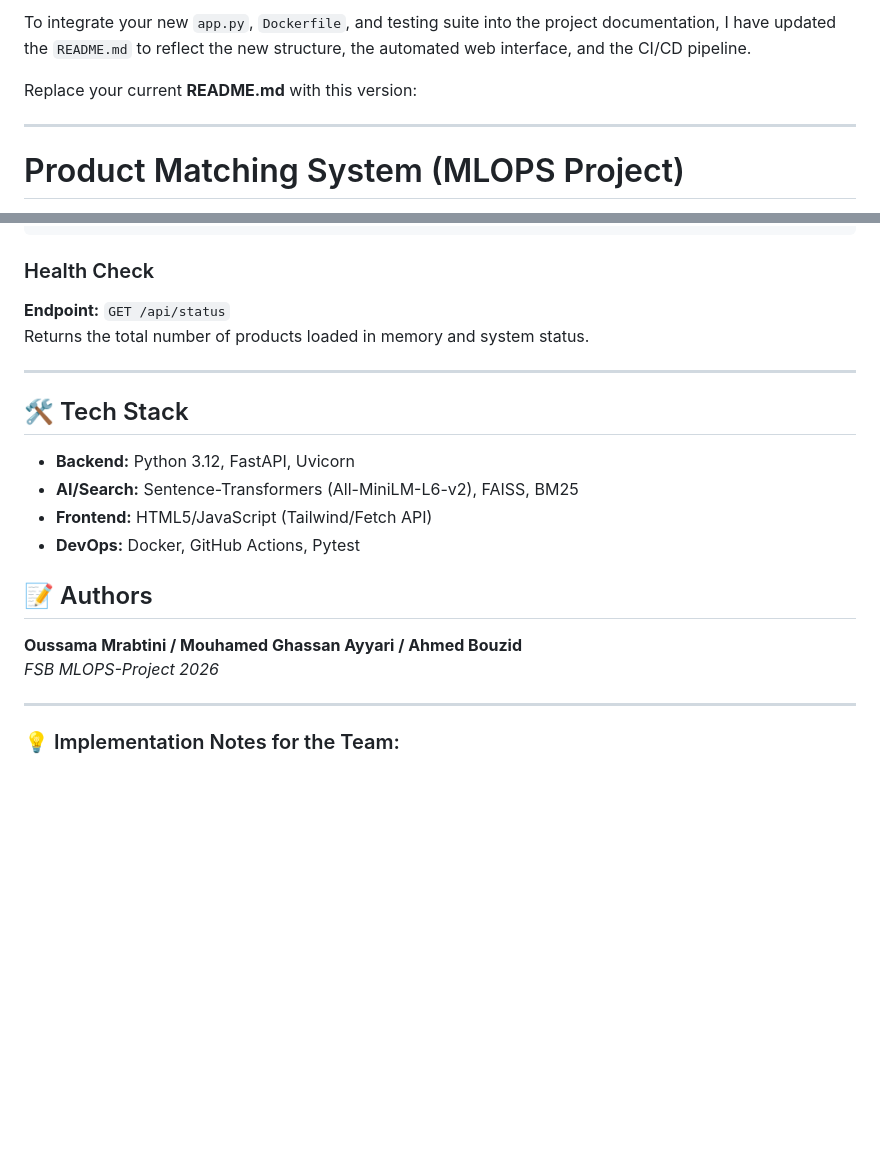
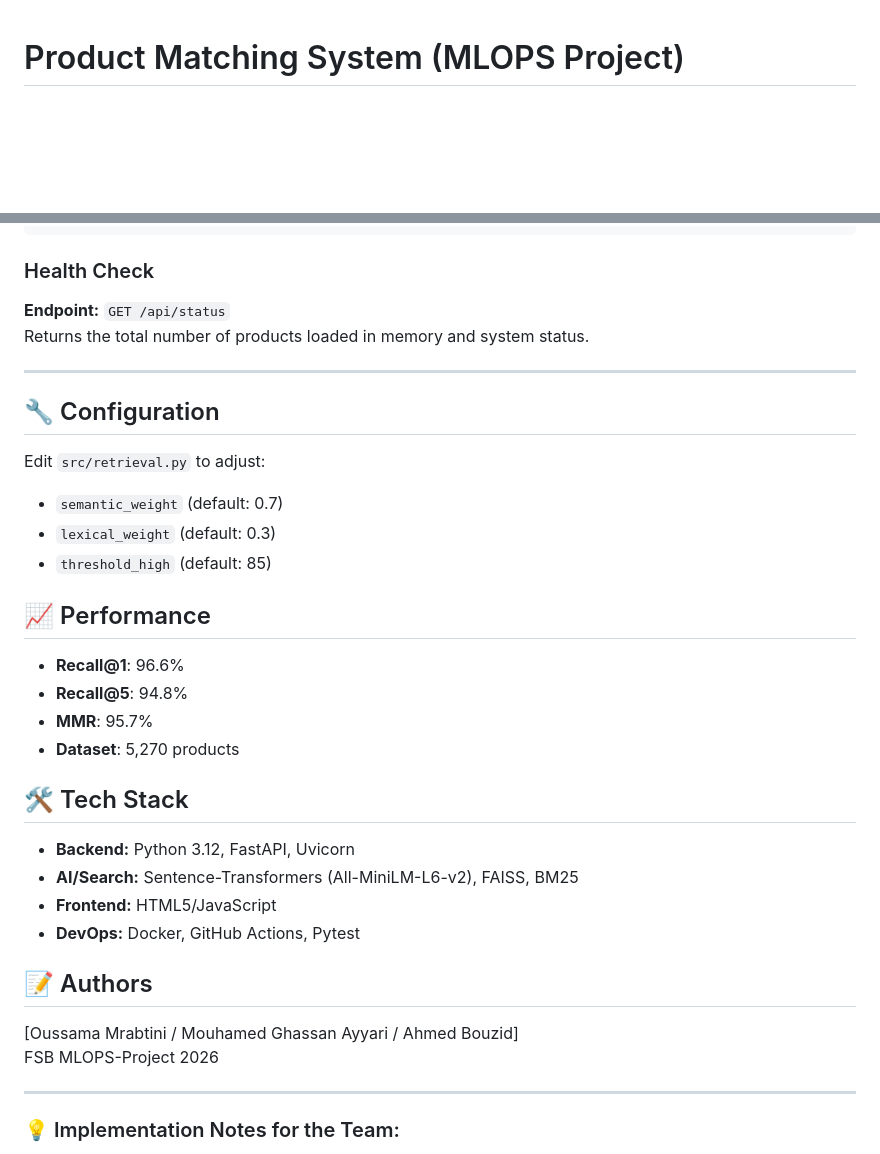
Before and after one commit to AhmedbBZ/product-matching-system, a Markdown page: README.md, 2 parts joined by grey strips. GitHub-like rendering; blank space fills up the shorter version.

```diff
--- a/README.md
+++ b/README.md
@@ -1,9 +1,3 @@
-To integrate your new `app.py`, `Dockerfile`, and testing suite into the project documentation, I have updated the `README.md` to reflect the new structure, the automated web interface, and the CI/CD pipeline.
-
-Replace your current **README.md** with this version:
-
----
-
 # Product Matching System (MLOPS Project)
 
 A semantic search system that matches product queries against a shop catalogue using AI embeddings and keyword search. This project includes a FastAPI backend, a web interface, and a full CI/CD testing pipeline.
@@ -125,15 +143,30 @@ Returns the total number of products loaded in memory and system status.
 
 ---
 
+## 🔧 Configuration
+
+Edit `src/retrieval.py` to adjust:
+- `semantic_weight` (default: 0.7)
+- `lexical_weight` (default: 0.3)
+- `threshold_high` (default: 85)
+
+## 📈 Performance
+
+- **Recall@1**: 96.6%
+- **Recall@5**: 94.8%
+- **MMR**: 95.7%
+- **Dataset**: 5,270 products
+
 ## 🛠️ Tech Stack
 - **Backend:** Python 3.12, FastAPI, Uvicorn
 - **AI/Search:** Sentence-Transformers (All-MiniLM-L6-v2), FAISS, BM25
-- **Frontend:** HTML5/JavaScript (Tailwind/Fetch API)
+- **Frontend:** HTML5/JavaScript
 - **DevOps:** Docker, GitHub Actions, Pytest
 
 ## 📝 Authors
-**Oussama Mrabtini / Mouhamed Ghassan Ayyari / Ahmed Bouzid**
-*FSB MLOPS-Project 2026*
+
+[Oussama Mrabtini / Mouhamed Ghassan Ayyari / Ahmed Bouzid]
+FSB MLOPS-Project 2026
 
 ---
 
```
Also changed, not shown: other parts of README.md (+33 -9 lines).
